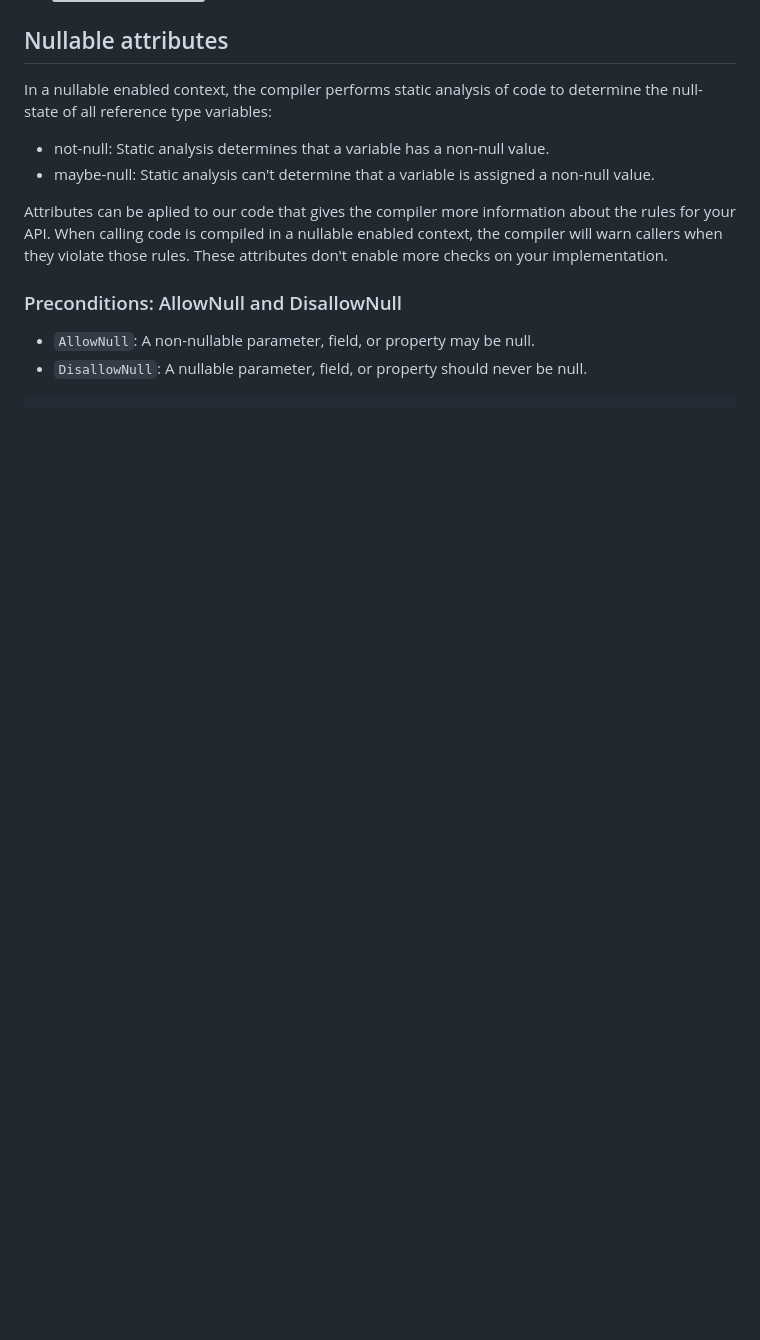
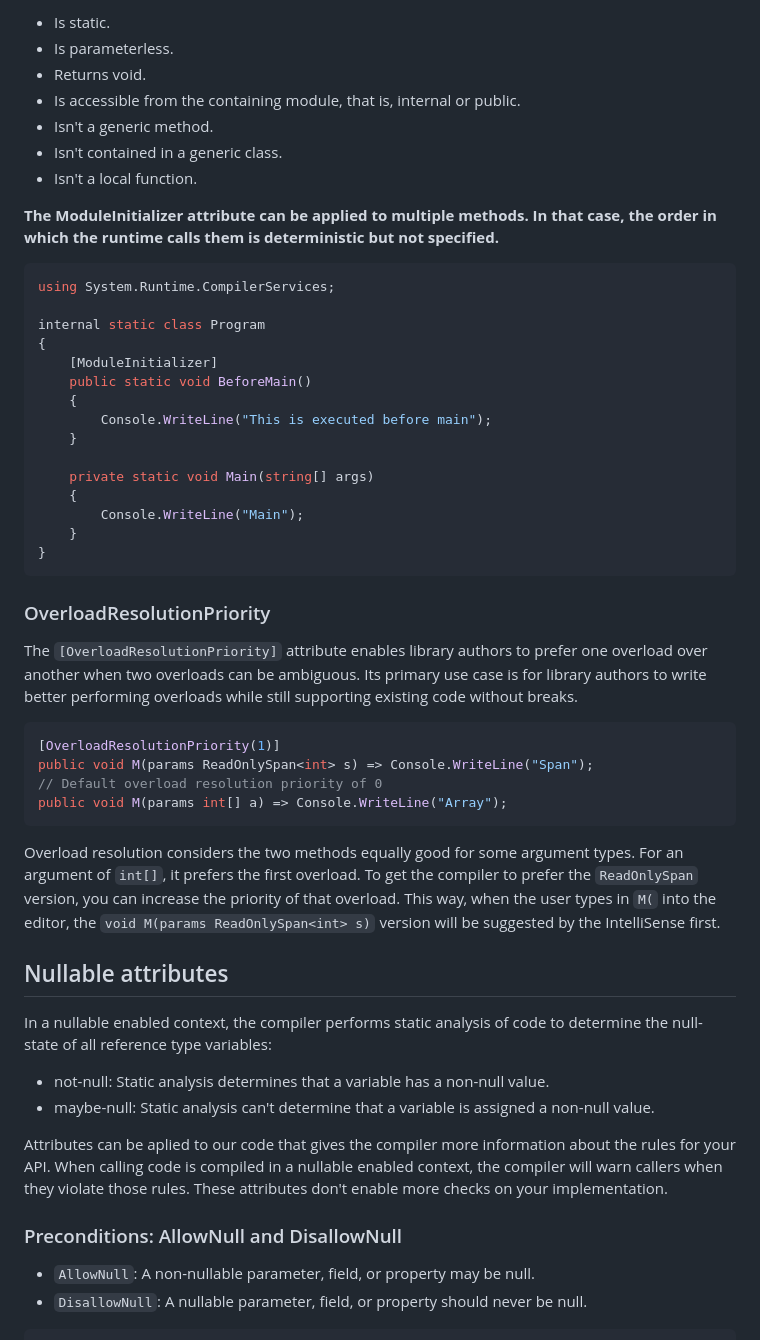
Before and after one commit to webmaster442/ultimatedotnetcheatsheet, a Markdown page: 111-attribs.md, the part around the change printed below. Rendered like a GitHub page; blank space fills up the shorter version; grey boxes are pictures that could not be loaded.

Commit message:
Added compiler recognized attributes
Signed-off-by: Ruzsinszki Gábor <webmaster442@users.noreply.github.com>

````diff
--- a/111-attribs.md
+++ b/111-attribs.md
@@ -12,3 +66,43 @@
+* Is static.
+* Is parameterless.
+* Returns void.
+* Is accessible from the containing module, that is, internal or public.
+* Isn't a generic method.
+* Isn't contained in a generic class.
+* Isn't a local function.
+
+**The ModuleInitializer attribute can be applied to multiple methods. In that case, the order in which the runtime calls them is deterministic but not specified.**
+
+```csharp
+using System.Runtime.CompilerServices;
+
+internal static class Program
+{
+    [ModuleInitializer]
+    public static void BeforeMain()
+    {
+        Console.WriteLine("This is executed before main");
+    }
+
+    private static void Main(string[] args)
+    {
+        Console.WriteLine("Main");
+    }
+}
+```
+
+### OverloadResolutionPriority
+
+The `[OverloadResolutionPriority]` attribute enables library authors to prefer one overload over another when two overloads can be ambiguous. Its primary use case is for library authors to write better performing overloads while still supporting existing code without breaks.
+
+```csharp
+[OverloadResolutionPriority(1)]
+public void M(params ReadOnlySpan<int> s) => Console.WriteLine("Span");
+// Default overload resolution priority of 0
+public void M(params int[] a) => Console.WriteLine("Array");
+```
+
+Overload resolution considers the two methods equally good for some argument types. For an argument of `int[]`, it prefers the first overload. To get the compiler to prefer the `ReadOnlySpan` version, you can increase the priority of that overload. This way, when the user types in `M(` into the editor, the `void M(params ReadOnlySpan<int> s)` version will be suggested by the IntelliSense first.
 
 ## Nullable attributes
 
````
Also changed, not shown: other parts of 111-attribs.md (+54 -0 lines).
